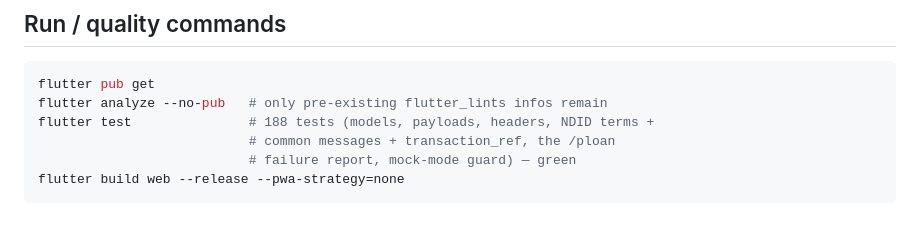
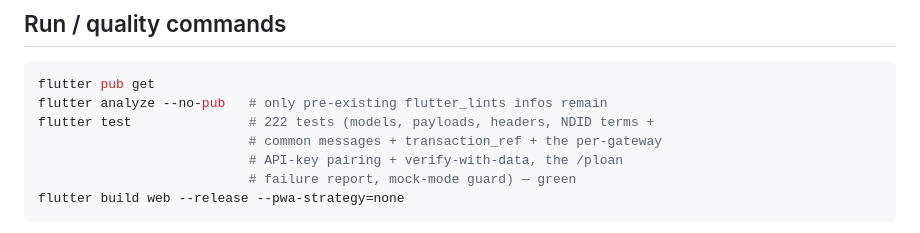
Before and after one commit to volley5544/sawadLoanUniversal, a Markdown page: CLAUDE.md, the part around the change. GitHub-like rendering.

````diff
--- a/CLAUDE.md
+++ b/CLAUDE.md
@@ -131,8 +131,9 @@ passes that again, archive the next round the same way.
 ```sh
 flutter pub get
 flutter analyze --no-pub   # only pre-existing flutter_lints infos remain
-flutter test               # 188 tests (models, payloads, headers, NDID terms +
-                           # common messages + transaction_ref, the /ploan
+flutter test               # 222 tests (models, payloads, headers, NDID terms +
+                           # common messages + transaction_ref + the per-gateway
+                           # API-key pairing + verify-with-data, the /ploan
                            # failure report, mock-mode guard) — green
 flutter build web --release --pwa-strategy=none
 ```
````
Also changed, not shown: README.md (+104 -6 lines).
